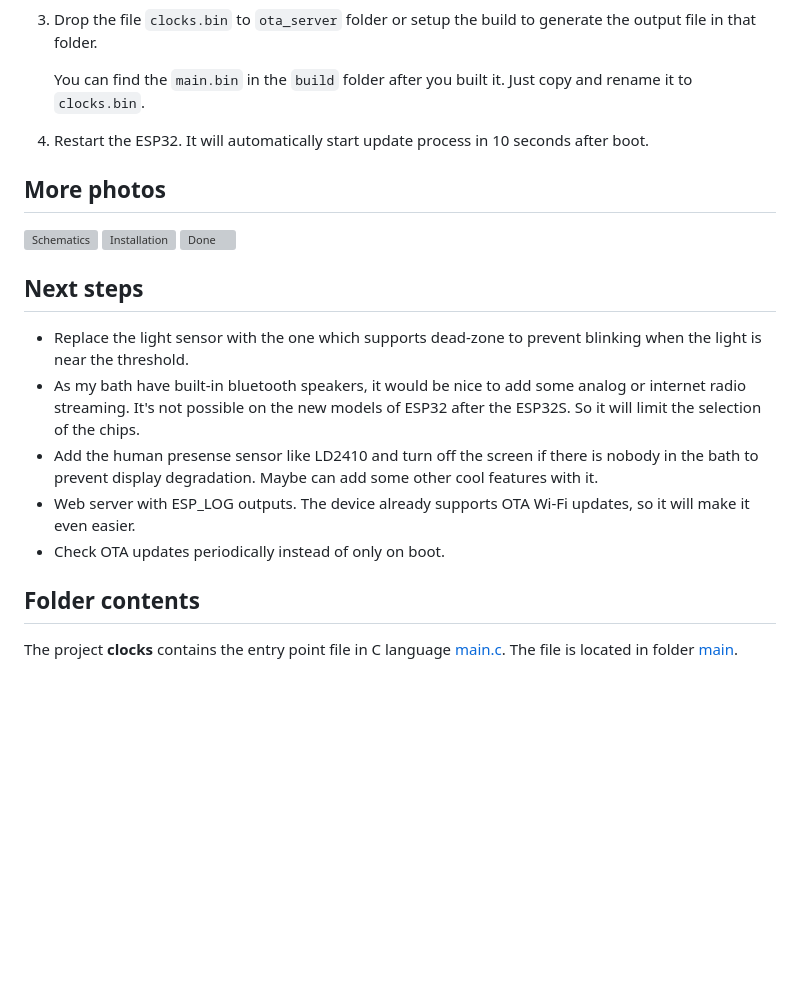
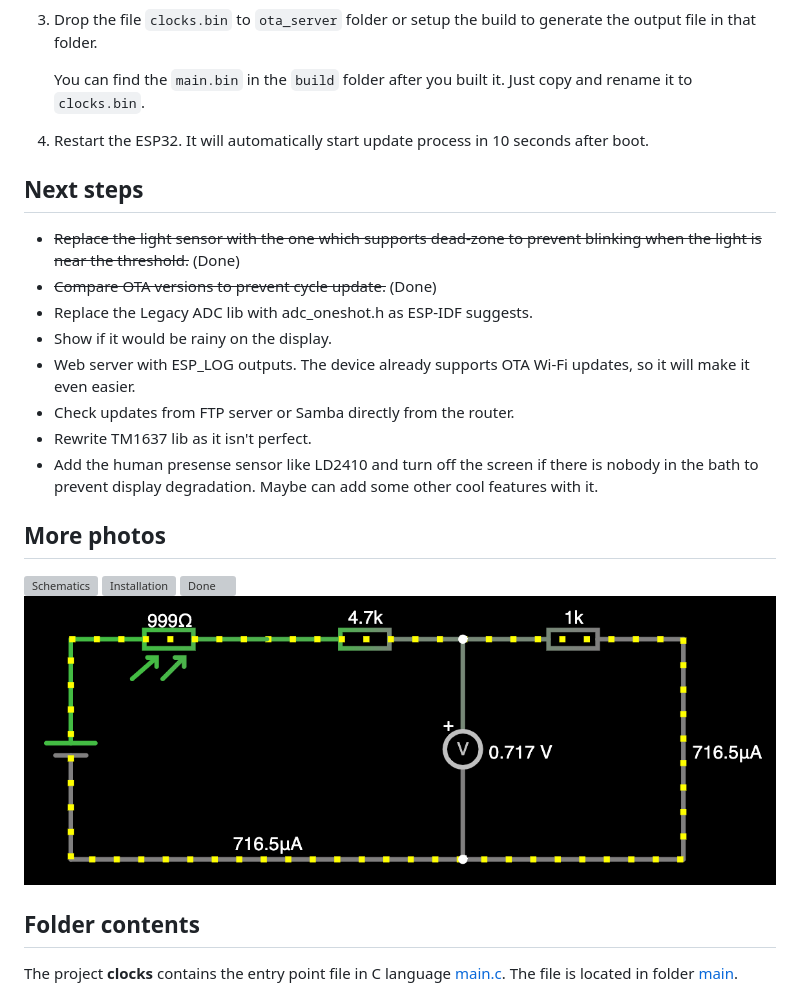
Before and after one commit to Flight/clocks, a Markdown page: README.md, the part around the change. GitHub-like rendering; pictures changed too: photoresistor.png (added); blank space fills up the shorter version; grey boxes are pictures that could not be loaded.

```diff
--- a/README.md
+++ b/README.md
@@ -79,19 +79,23 @@ Run the project using the **ESP-IDF Build, Flash and Monitor** button (number 6
 
 4. Restart the ESP32. It will automatically start update process in 10 seconds after boot.
 
+## Next steps
+
+- ~~Replace the light sensor with the one which supports dead-zone to prevent blinking when the light is near the threshold.~~ (Done)
+- ~~Compare OTA versions to prevent cycle update.~~ (Done)
+- Replace the Legacy ADC lib with adc_oneshot.h as ESP-IDF suggests.
+- Show if it would be rainy on the display.
+- Web server with ESP_LOG outputs. The device already supports OTA Wi-Fi updates, so it will make it even easier.
+- Check updates from FTP server or Samba directly from the router.
+- Rewrite TM1637 lib as it isn't perfect.
+- Add the human presense sensor like LD2410 and turn off the screen if there is nobody in the bath to prevent display degradation. Maybe can add some other cool features with it.
+
 ## More photos
 
 ![Schematics](prebuild.jpeg)
 ![Installation](installation.jpeg)
 ![Done](done.jpeg)
-
-## Next steps
-
-- Replace the light sensor with the one which supports dead-zone to prevent blinking when the light is near the threshold.
-- As my bath have built-in bluetooth speakers, it would be nice to add some analog or internet radio streaming. It's not possible on the new models of ESP32 after the ESP32S. So it will limit the selection of the chips.
-- Add the human presense sensor like LD2410 and turn off the screen if there is nobody in the bath to prevent display degradation. Maybe can add some other cool features with it.
-- Web server with ESP_LOG outputs. The device already supports OTA Wi-Fi updates, so it will make it even easier.
-- Check OTA updates periodically instead of only on boot.
+![Photoresistor](photoresistor.png)
 
 ## Folder contents
 
```
